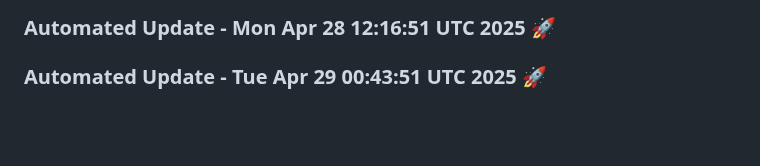
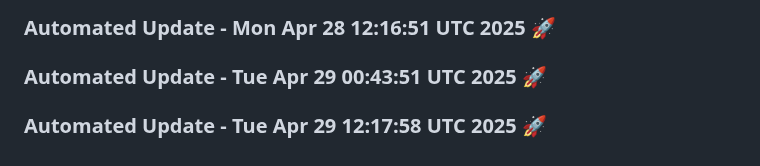
Before and after one commit to tanishq20011430/chat_bot, a Markdown page: README.md, the part around the change. Drawn GitHub-style; blank space fills up the shorter version.

Commit message:
Automated daily update: Tue Apr 29 12:17:58 UTC 2025

```diff
--- a/README.md
+++ b/README.md
@@ -596,3 +596,6 @@ This project is licensed under the MIT License. See the [LICENSE](LICENSE) file
 
 
 ### Automated Update - Tue Apr 29 00:43:51 UTC 2025 🚀
+
+
+### Automated Update - Tue Apr 29 12:17:58 UTC 2025 🚀
```
